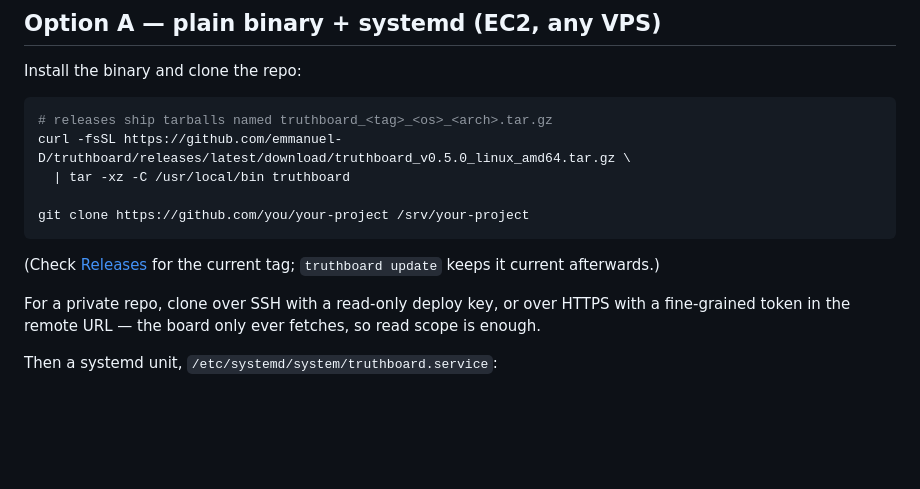
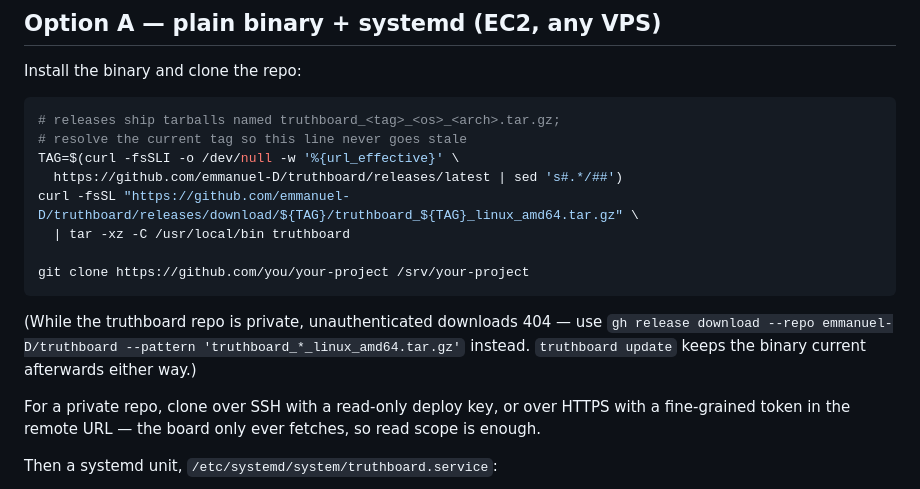
Before and after one commit to emmanuel-D/truthboard, a Markdown page: docs/deploy.md, the part around the change. GitHub-like rendering; blank space fills up the shorter version.

````diff
--- a/docs/deploy.md
+++ b/docs/deploy.md
@@ -26,15 +26,20 @@ Whatever the shape, the server needs exactly three things:
 Install the binary and clone the repo:
 
 ```sh
-# releases ship tarballs named truthboard_<tag>_<os>_<arch>.tar.gz
-curl -fsSL https://github.com/emmanuel-D/truthboard/releases/latest/download/truthboard_v0.5.0_linux_amd64.tar.gz \
+# releases ship tarballs named truthboard_<tag>_<os>_<arch>.tar.gz;
+# resolve the current tag so this line never goes stale
+TAG=$(curl -fsSLI -o /dev/null -w '%{url_effective}' \
+  https://github.com/emmanuel-D/truthboard/releases/latest | sed 's#.*/##')
+curl -fsSL "https://github.com/emmanuel-D/truthboard/releases/download/${TAG}/truthboard_${TAG}_linux_amd64.tar.gz" \
   | tar -xz -C /usr/local/bin truthboard
 
 git clone https://github.com/you/your-project /srv/your-project
 ```
 
-(Check [Releases](https://github.com/emmanuel-D/truthboard/releases) for
-the current tag; `truthboard update` keeps it current afterwards.)
+(While the truthboard repo is private, unauthenticated downloads 404 —
+use `gh release download --repo emmanuel-D/truthboard --pattern
+'truthboard_*_linux_amd64.tar.gz'` instead. `truthboard update` keeps
+the binary current afterwards either way.)
 
 For a private repo, clone over SSH with a read-only deploy key, or over
 HTTPS with a fine-grained token in the remote URL — the board only ever
````
Also changed, not shown: .truthboard/specs/tb-9cf1-docs-catch-up-with-reality-version-proof.md (added, +21 -0 lines), README.md (+10 -6 lines).
